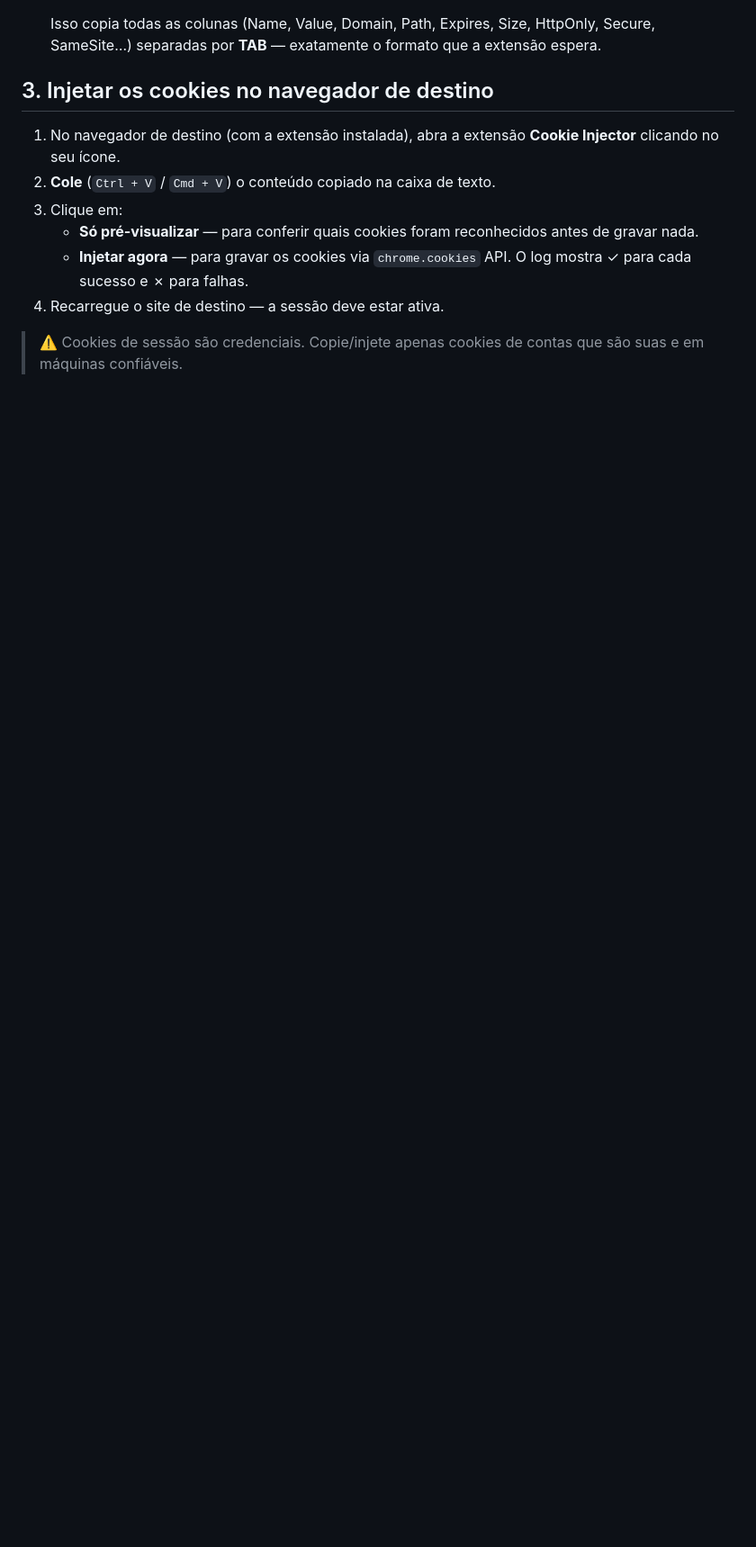
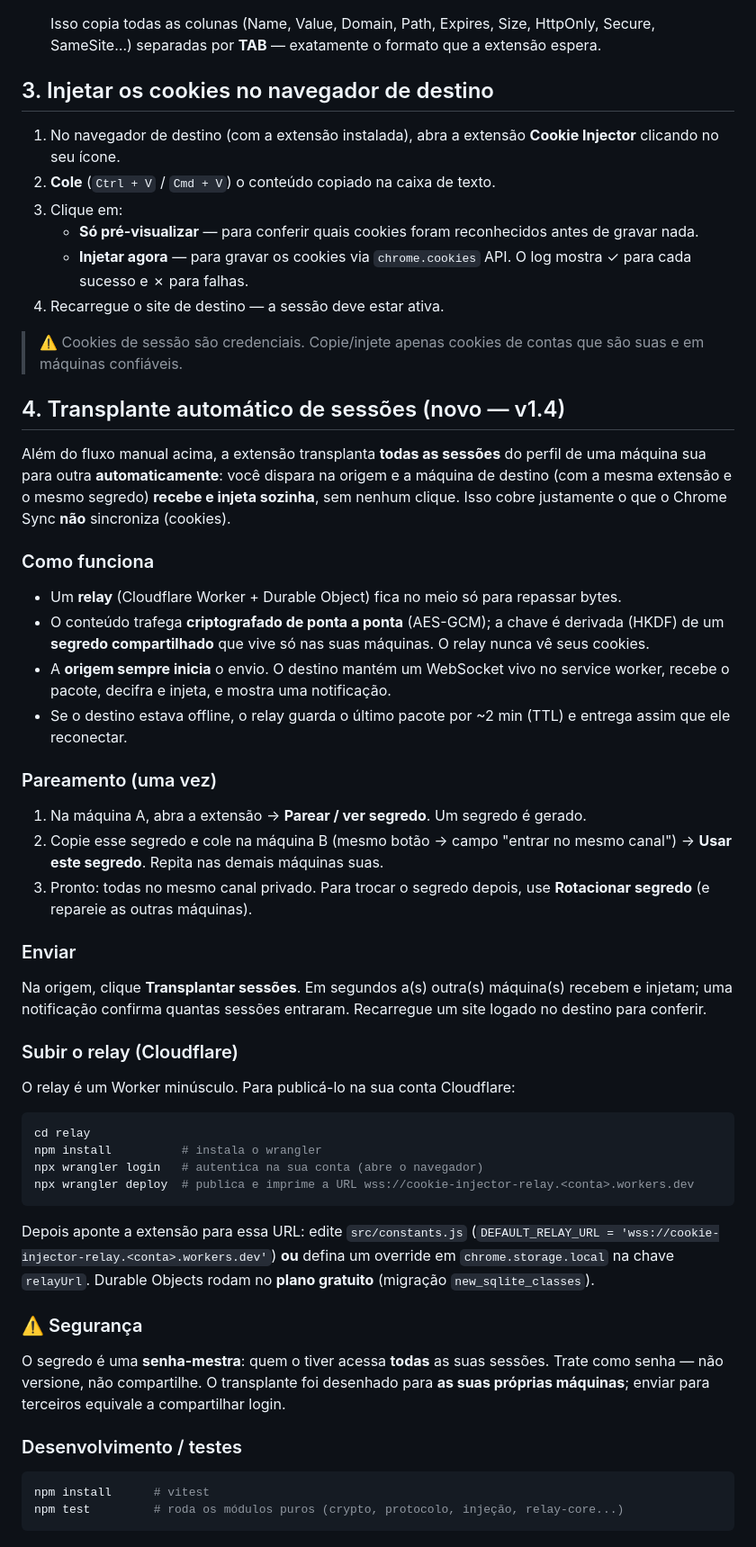
Before and after one commit to luancamara/cookie-injector, a Markdown page: README.md, the part around the change. Shown at 90% size. Rendered like a GitHub page; blank space fills up the shorter version.

Commit message:
docs: README do transplante automático (pareamento, deploy do relay, segurança)

````diff
--- a/README.md
+++ b/README.md
@@ -71,3 +71,64 @@ Os cookies são copiados direto do DevTools do navegador onde a sessão já est
 
 > ⚠️ Cookies de sessão são credenciais. Copie/injete apenas cookies de contas que
 > são suas e em máquinas confiáveis.
+
+## 4. Transplante automático de sessões (novo — v1.4)
+
+Além do fluxo manual acima, a extensão transplanta **todas as sessões** do perfil de
+uma máquina sua para outra **automaticamente**: você dispara na origem e a máquina de
+destino (com a mesma extensão e o mesmo segredo) **recebe e injeta sozinha**, sem
+nenhum clique. Isso cobre justamente o que o Chrome Sync **não** sincroniza (cookies).
+
+### Como funciona
+
+- Um **relay** (Cloudflare Worker + Durable Object) fica no meio só para repassar bytes.
+- O conteúdo trafega **criptografado de ponta a ponta** (AES-GCM); a chave é derivada
+  (HKDF) de um **segredo compartilhado** que vive só nas suas máquinas. O relay nunca
+  vê seus cookies.
+- A **origem sempre inicia** o envio. O destino mantém um WebSocket vivo no service
+  worker, recebe o pacote, decifra e injeta, e mostra uma notificação.
+- Se o destino estava offline, o relay guarda o último pacote por ~2 min (TTL) e entrega
+  assim que ele reconectar.
+
+### Pareamento (uma vez)
+
+1. Na máquina A, abra a extensão → **Parear / ver segredo**. Um segredo é gerado.
+2. Copie esse segredo e cole na máquina B (mesmo botão → campo "entrar no mesmo canal")
+   → **Usar este segredo**. Repita nas demais máquinas suas.
+3. Pronto: todas no mesmo canal privado. Para trocar o segredo depois, use
+   **Rotacionar segredo** (e repareie as outras máquinas).
+
+### Enviar
+
+Na origem, clique **Transplantar sessões**. Em segundos a(s) outra(s) máquina(s)
+recebem e injetam; uma notificação confirma quantas sessões entraram. Recarregue um
+site logado no destino para conferir.
+
+### Subir o relay (Cloudflare)
+
+O relay é um Worker minúsculo. Para publicá-lo na sua conta Cloudflare:
+
+```bash
+cd relay
+npm install          # instala o wrangler
+npx wrangler login   # autentica na sua conta (abre o navegador)
+npx wrangler deploy  # publica e imprime a URL wss://cookie-injector-relay.<conta>.workers.dev
+```
+
+Depois aponte a extensão para essa URL: edite `src/constants.js`
+(`DEFAULT_RELAY_URL = 'wss://cookie-injector-relay.<conta>.workers.dev'`) **ou** defina
+um override em `chrome.storage.local` na chave `relayUrl`. Durable Objects rodam no
+**plano gratuito** (migração `new_sqlite_classes`).
+
+### ⚠️ Segurança
+
+O segredo é uma **senha-mestra**: quem o tiver acessa **todas** as suas sessões. Trate
+como senha — não versione, não compartilhe. O transplante foi desenhado para **as suas
+próprias máquinas**; enviar para terceiros equivale a compartilhar login.
+
+### Desenvolvimento / testes
+
+```bash
+npm install      # vitest
+npm test         # roda os módulos puros (crypto, protocolo, injeção, relay-core...)
+```
````
